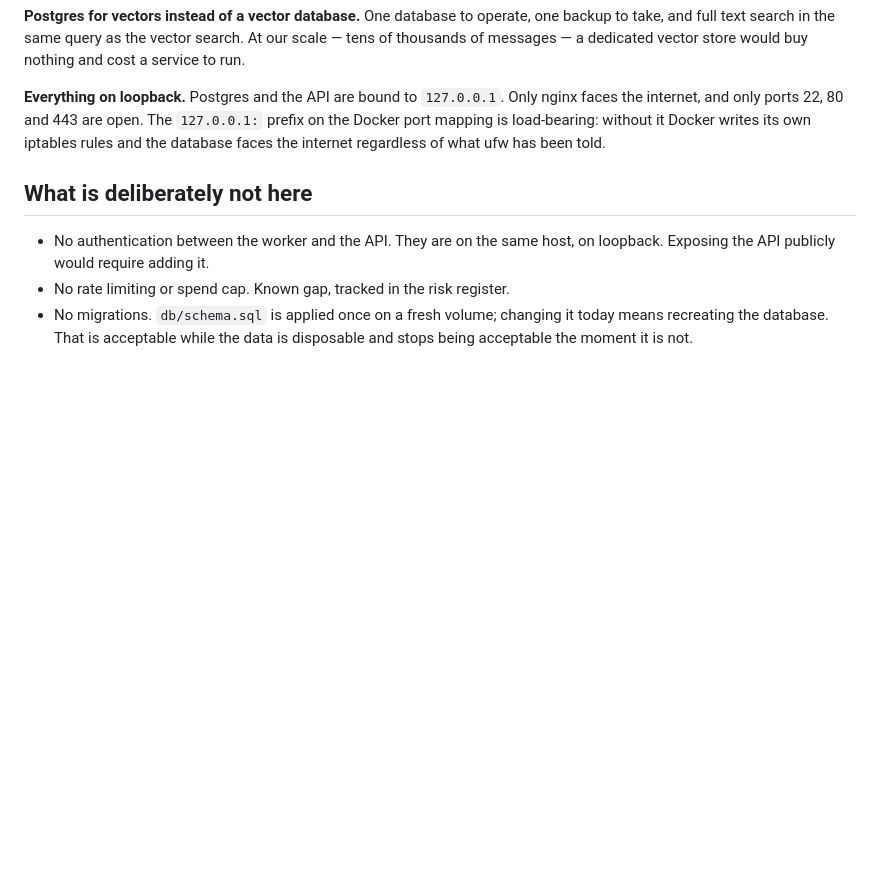
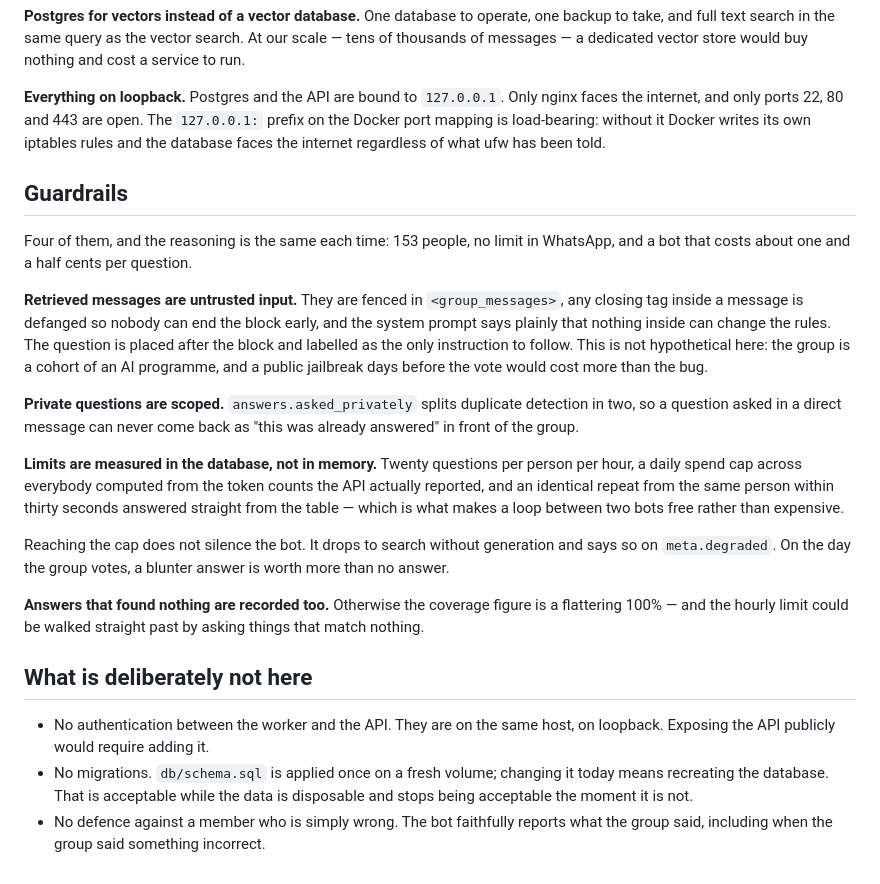
Before and after one commit to Sissoko90/uniconnect-ai, a Markdown page: docs/ARCHITECTURE.md, the part around the change. GitHub-like rendering; blank space fills up the shorter version.

```diff
--- a/docs/ARCHITECTURE.md
+++ b/docs/ARCHITECTURE.md
@@ -133,11 +133,43 @@ Only nginx faces the internet, and only ports 22, 80 and 443 are open. The
 Docker writes its own iptables rules and the database faces the internet
 regardless of what ufw has been told.
 
+## Guardrails
+
+Four of them, and the reasoning is the same each time: 153 people, no limit
+in WhatsApp, and a bot that costs about one and a half cents per question.
+
+**Retrieved messages are untrusted input.** They are fenced in
+`<group_messages>`, any closing tag inside a message is defanged so nobody
+can end the block early, and the system prompt says plainly that nothing
+inside can change the rules. The question is placed after the block and
+labelled as the only instruction to follow. This is not hypothetical here:
+the group is a cohort of an AI programme, and a public jailbreak days before
+the vote would cost more than the bug.
+
+**Private questions are scoped.** `answers.asked_privately` splits duplicate
+detection in two, so a question asked in a direct message can never come back
+as "this was already answered" in front of the group.
+
+**Limits are measured in the database, not in memory.** Twenty questions per
+person per hour, a daily spend cap across everybody computed from the token
+counts the API actually reported, and an identical repeat from the same
+person within thirty seconds answered straight from the table — which is what
+makes a loop between two bots free rather than expensive.
+
+Reaching the cap does not silence the bot. It drops to search without
+generation and says so on `meta.degraded`. On the day the group votes, a
+blunter answer is worth more than no answer.
+
+**Answers that found nothing are recorded too.** Otherwise the coverage
+figure is a flattering 100% — and the hourly limit could be walked straight
+past by asking things that match nothing.
+
 ## What is deliberately not here
 
 - No authentication between the worker and the API. They are on the same
   host, on loopback. Exposing the API publicly would require adding it.
-- No rate limiting or spend cap. Known gap, tracked in the risk register.
 - No migrations. `db/schema.sql` is applied once on a fresh volume; changing
   it today means recreating the database. That is acceptable while the data
   is disposable and stops being acceptable the moment it is not.
+- No defence against a member who is simply wrong. The bot faithfully reports
+  what the group said, including when the group said something incorrect.
```
Also changed, not shown: CHANGELOG.md (+25 -0 lines), SECURITY.md (+14 -2 lines).
